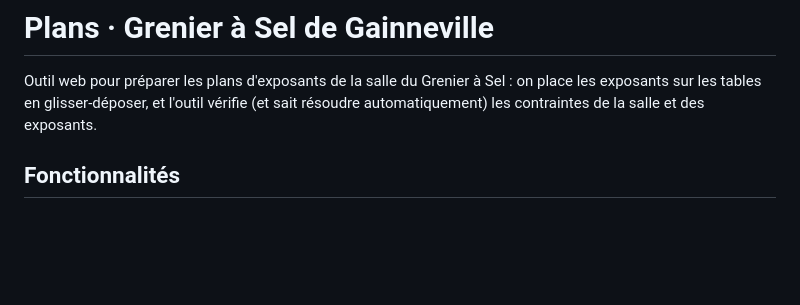
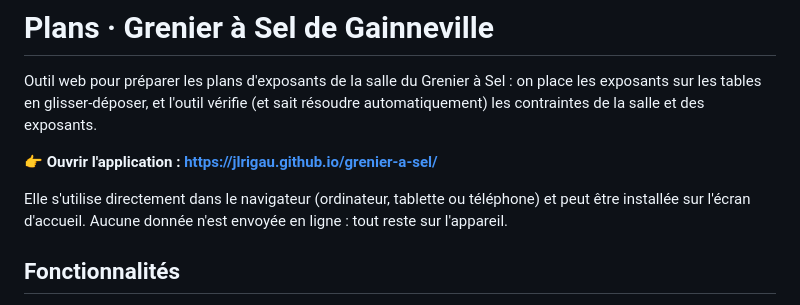
Before and after one commit to jlrigau/grenier-a-sel, a Markdown page: README.md, the part around the change. Drawn GitHub-style; blank space fills up the shorter version.

Commit message:
README : lien vers l'application
Co-Authored-By: Claude Opus 5.5 <noreply@anthropic.com>
Claude-Session: https://claude.ai/code/session_012WduyMaZXDjostGsc726g1

```diff
--- a/README.md
+++ b/README.md
@@ -3,6 +3,12 @@
 Outil web pour préparer les plans d'exposants de la salle du Grenier à Sel :
 on place les exposants sur les tables en glisser-déposer, et l'outil vérifie
 (et sait résoudre automatiquement) les contraintes de la salle et des exposants.
+
+**👉 Ouvrir l'application : https://jlrigau.github.io/grenier-a-sel/**
+
+Elle s'utilise directement dans le navigateur (ordinateur, tablette ou
+téléphone) et peut être installée sur l'écran d'accueil. Aucune donnée
+n'est envoyée en ligne : tout reste sur l'appareil.
 
 ## Fonctionnalités
 
```
